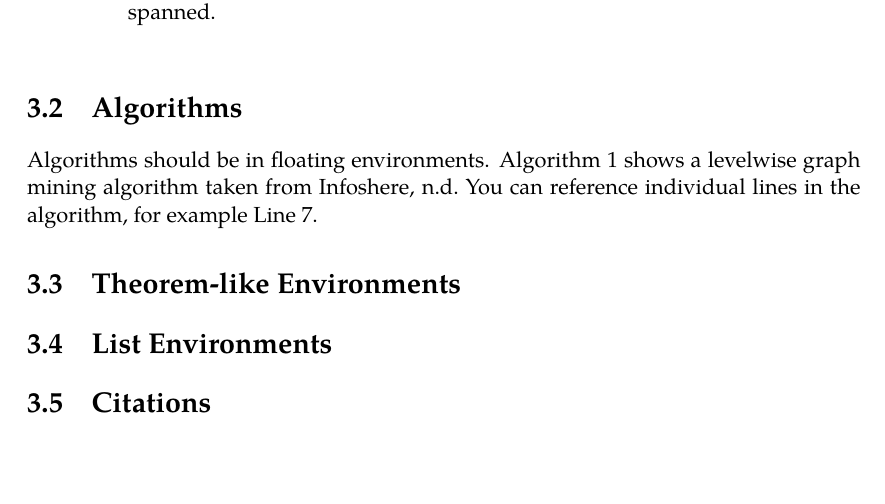
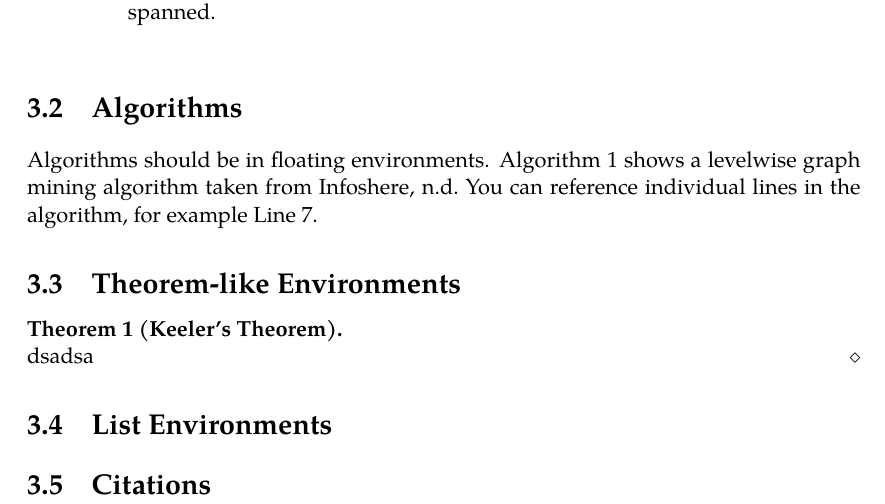
Before and after one commit to mlai-bonn/thesis-template, a LaTeX thesis (thesis.tex, which reads feature-reel.tex, preamble.tex): part of page 15 of 29, cut so that both start at the same text, the shorter picture padded with empty space. Compiled offline with XeLaTeX.

Commit message:
added hyperref and minor changes
closes #1

```diff
--- a/feature-reel.tex
+++ b/feature-reel.tex
@@ -71,6 +71,10 @@ output \> : \> $P \cup \{a,b\}$ with the right minds in the right bodies \\
 \section{Theorem-like Environments}
 % list the predefined environments
 
+\begin{thm}[Keeler's Theorem]
+	dsadsa
+\end{thm}
+
 \section{List Environments}
 % itemize, enumerate, description
 
--- a/preamble.tex
+++ b/preamble.tex
@@ -5,5 +5,6 @@
 \usepackage{algorithm}
 \usepackage[noend]{algpseudocode}
 
+\usepackage[hidelinks,breaklinks]{hyperref}
 \usepackage[backend=biber,style=authoryear]{biblatex}
 \renewcommand*{\nameyeardelim}{\addcomma\space}
--- a/thesis.tex
+++ b/thesis.tex
@@ -1,7 +1,7 @@
 % !TeX program = lualatex
 \documentclass[ba,logo]{mlai-thesis}
 
-\input{preamble.tex}
+\input{preamble}
 
 \title{The Hitchhiker's Guide to the MLAI \LaTeX{} Template}
 \author{Philip J. Fry\\\birthinfo{August 14, 1974 in Brooklyn, New York}}
```
